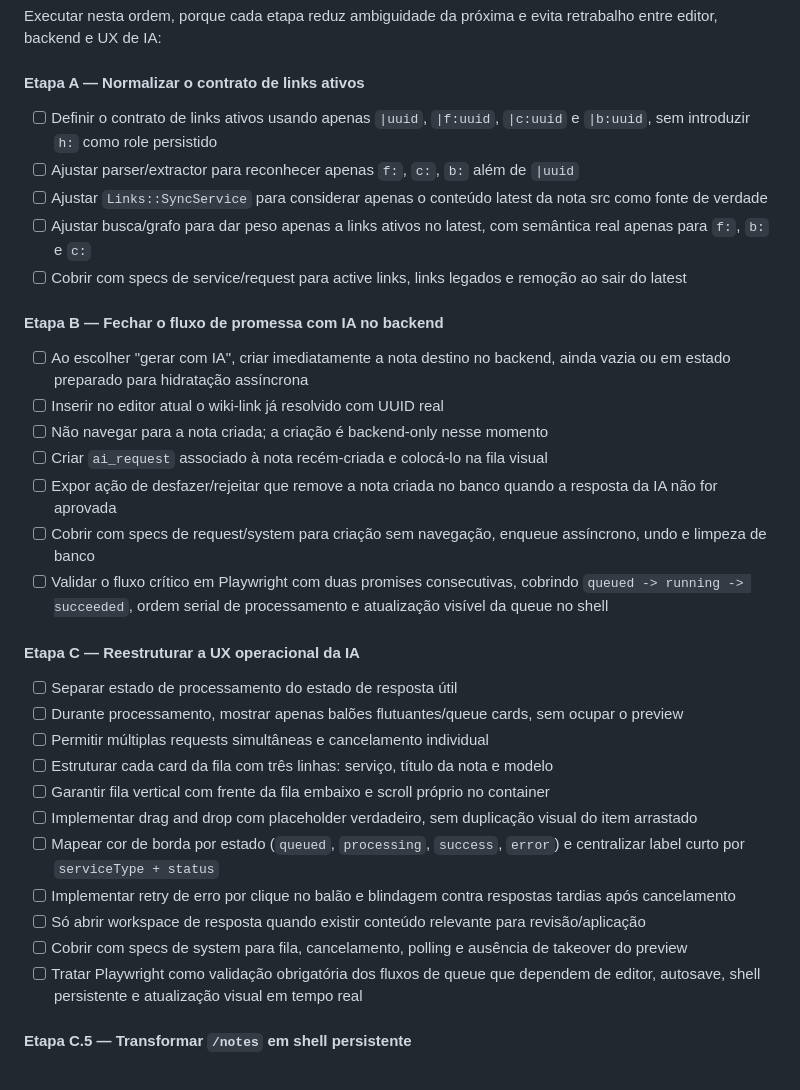
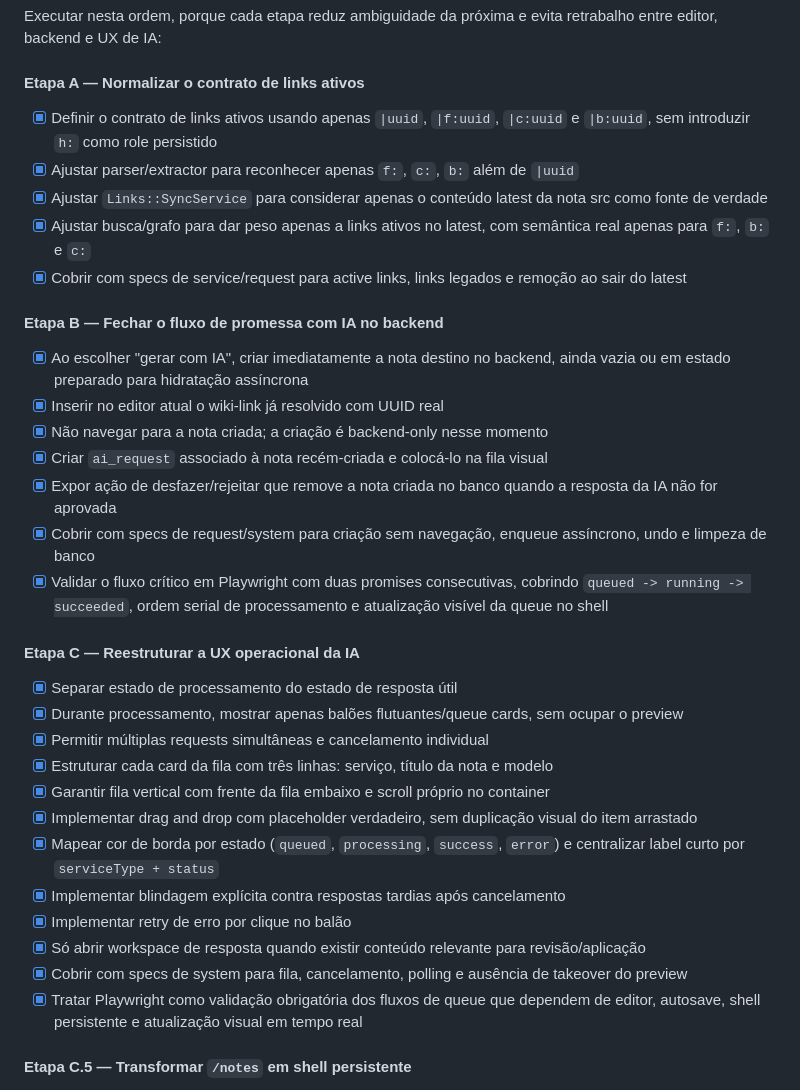
Before and after one commit to RafaelVenons/NeuraMD, a Markdown page: PLAN.md, the part around one of its changes. Drawn GitHub-style.

Commit message:
Update AI workflow plan status

```diff
--- a/PLAN.md
+++ b/PLAN.md
@@ -961,33 +961,34 @@ spec/
 Executar nesta ordem, porque cada etapa reduz ambiguidade da próxima e evita retrabalho entre editor, backend e UX de IA:
 
 #### Etapa A — Normalizar o contrato de links ativos
-- [ ] Definir o contrato de links ativos usando apenas `|uuid`, `|f:uuid`, `|c:uuid` e `|b:uuid`, sem introduzir `h:` como role persistido
-- [ ] Ajustar parser/extractor para reconhecer apenas `f:`, `c:`, `b:` além de `|uuid`
-- [ ] Ajustar `Links::SyncService` para considerar apenas o conteúdo latest da nota src como fonte de verdade
-- [ ] Ajustar busca/grafo para dar peso apenas a links ativos no latest, com semântica real apenas para `f:`, `b:` e `c:`
-- [ ] Cobrir com specs de service/request para active links, links legados e remoção ao sair do latest
+- [x] Definir o contrato de links ativos usando apenas `|uuid`, `|f:uuid`, `|c:uuid` e `|b:uuid`, sem introduzir `h:` como role persistido
+- [x] Ajustar parser/extractor para reconhecer apenas `f:`, `c:`, `b:` além de `|uuid`
+- [x] Ajustar `Links::SyncService` para considerar apenas o conteúdo latest da nota src como fonte de verdade
+- [x] Ajustar busca/grafo para dar peso apenas a links ativos no latest, com semântica real apenas para `f:`, `b:` e `c:`
+- [x] Cobrir com specs de service/request para active links, links legados e remoção ao sair do latest
 
 #### Etapa B — Fechar o fluxo de promessa com IA no backend
-- [ ] Ao escolher "gerar com IA", criar imediatamente a nota destino no backend, ainda vazia ou em estado preparado para hidratação assíncrona
-- [ ] Inserir no editor atual o wiki-link já resolvido com UUID real
-- [ ] Não navegar para a nota criada; a criação é backend-only nesse momento
-- [ ] Criar `ai_request` associado à nota recém-criada e colocá-lo na fila visual
-- [ ] Expor ação de desfazer/rejeitar que remove a nota criada no banco quando a resposta da IA não for aprovada
-- [ ] Cobrir com specs de request/system para criação sem navegação, enqueue assíncrono, undo e limpeza de banco
-- [ ] Validar o fluxo crítico em Playwright com duas promises consecutivas, cobrindo `queued -> running -> succeeded`, ordem serial de processamento e atualização visível da queue no shell
+- [x] Ao escolher "gerar com IA", criar imediatamente a nota destino no backend, ainda vazia ou em estado preparado para hidratação assíncrona
+- [x] Inserir no editor atual o wiki-link já resolvido com UUID real
+- [x] Não navegar para a nota criada; a criação é backend-only nesse momento
+- [x] Criar `ai_request` associado à nota recém-criada e colocá-lo na fila visual
+- [x] Expor ação de desfazer/rejeitar que remove a nota criada no banco quando a resposta da IA não for aprovada
+- [x] Cobrir com specs de request/system para criação sem navegação, enqueue assíncrono, undo e limpeza de banco
+- [x] Validar o fluxo crítico em Playwright com duas promises consecutivas, cobrindo `queued -> running -> succeeded`, ordem serial de processamento e atualização visível da queue no shell
 
 #### Etapa C — Reestruturar a UX operacional da IA
-- [ ] Separar estado de processamento do estado de resposta útil
-- [ ] Durante processamento, mostrar apenas balões flutuantes/queue cards, sem ocupar o preview
-- [ ] Permitir múltiplas requests simultâneas e cancelamento individual
-- [ ] Estruturar cada card da fila com três linhas: serviço, título da nota e modelo
-- [ ] Garantir fila vertical com frente da fila embaixo e scroll próprio no container
-- [ ] Implementar drag and drop com placeholder verdadeiro, sem duplicação visual do item arrastado
-- [ ] Mapear cor de borda por estado (`queued`, `processing`, `success`, `error`) e centralizar label curto por `serviceType + status`
-- [ ] Implementar retry de erro por clique no balão e blindagem contra respostas tardias após cancelamento
-- [ ] Só abrir workspace de resposta quando existir conteúdo relevante para revisão/aplicação
-- [ ] Cobrir com specs de system para fila, cancelamento, polling e ausência de takeover do preview
-- [ ] Tratar Playwright como validação obrigatória dos fluxos de queue que dependem de editor, autosave, shell persistente e atualização visual em tempo real
+- [x] Separar estado de processamento do estado de resposta útil
+- [x] Durante processamento, mostrar apenas balões flutuantes/queue cards, sem ocupar o preview
+- [x] Permitir múltiplas requests simultâneas e cancelamento individual
+- [x] Estruturar cada card da fila com três linhas: serviço, título da nota e modelo
+- [x] Garantir fila vertical com frente da fila embaixo e scroll próprio no container
+- [x] Implementar drag and drop com placeholder verdadeiro, sem duplicação visual do item arrastado
+- [x] Mapear cor de borda por estado (`queued`, `processing`, `success`, `error`) e centralizar label curto por `serviceType + status`
+- [x] Implementar blindagem explícita contra respostas tardias após cancelamento
+- [x] Implementar retry de erro por clique no balão
+- [x] Só abrir workspace de resposta quando existir conteúdo relevante para revisão/aplicação
+- [x] Cobrir com specs de system para fila, cancelamento, polling e ausência de takeover do preview
+- [x] Tratar Playwright como validação obrigatória dos fluxos de queue que dependem de editor, autosave, shell persistente e atualização visual em tempo real
 
 #### Etapa C.5 — Transformar `/notes` em shell persistente
 - [x] Extrair a casca estrutural do editor para permanecer montada entre trocas de nota
```
Also changed, not shown: other parts of PLAN.md (+19 -19 lines).
